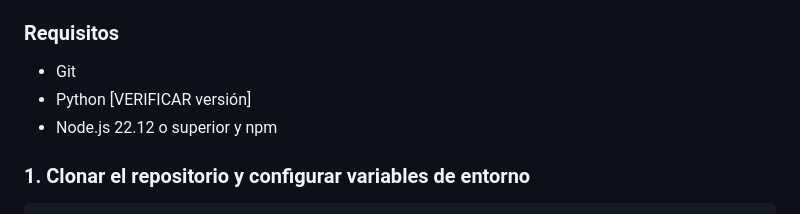
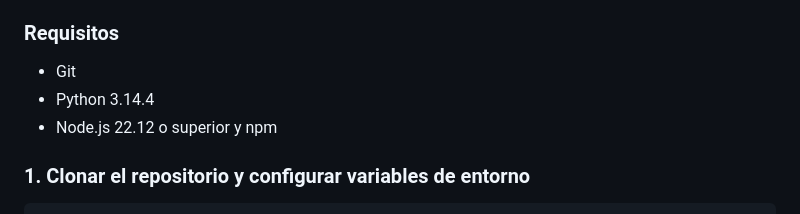
Before and after one commit to sebastian-caicedo/L-F-LostAndFound, a Markdown page: README.md, the part around the change. Drawn GitHub-style.

```diff
--- a/README.md
+++ b/README.md
@@ -107,7 +107,7 @@ L-F-LostAndFound/
 ### Requisitos
 
 - Git
-- Python [VERIFICAR versión]
+- Python 3.14.4
 - Node.js 22.12 o superior y npm
 
 ### 1. Clonar el repositorio y configurar variables de entorno
```
